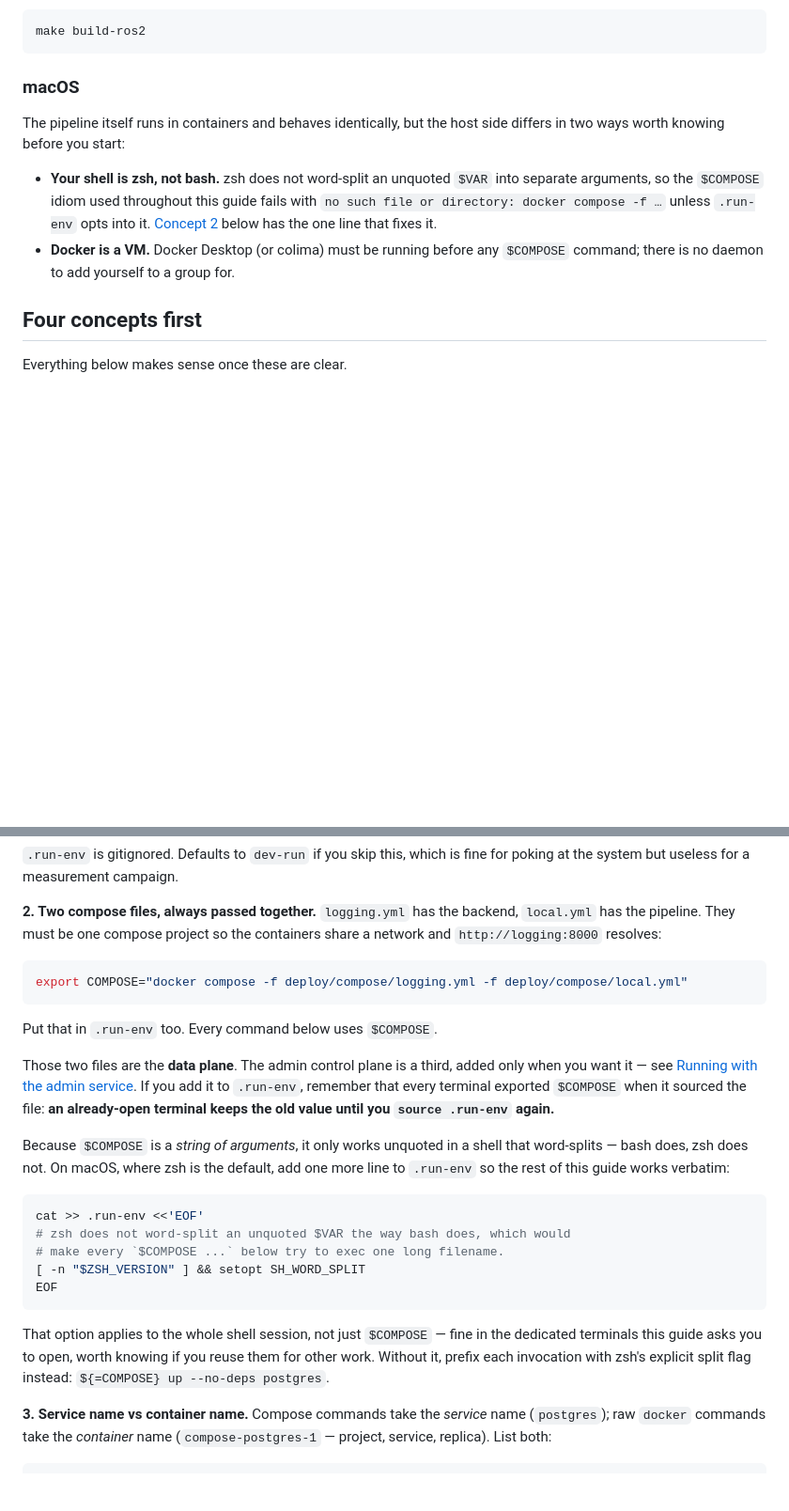
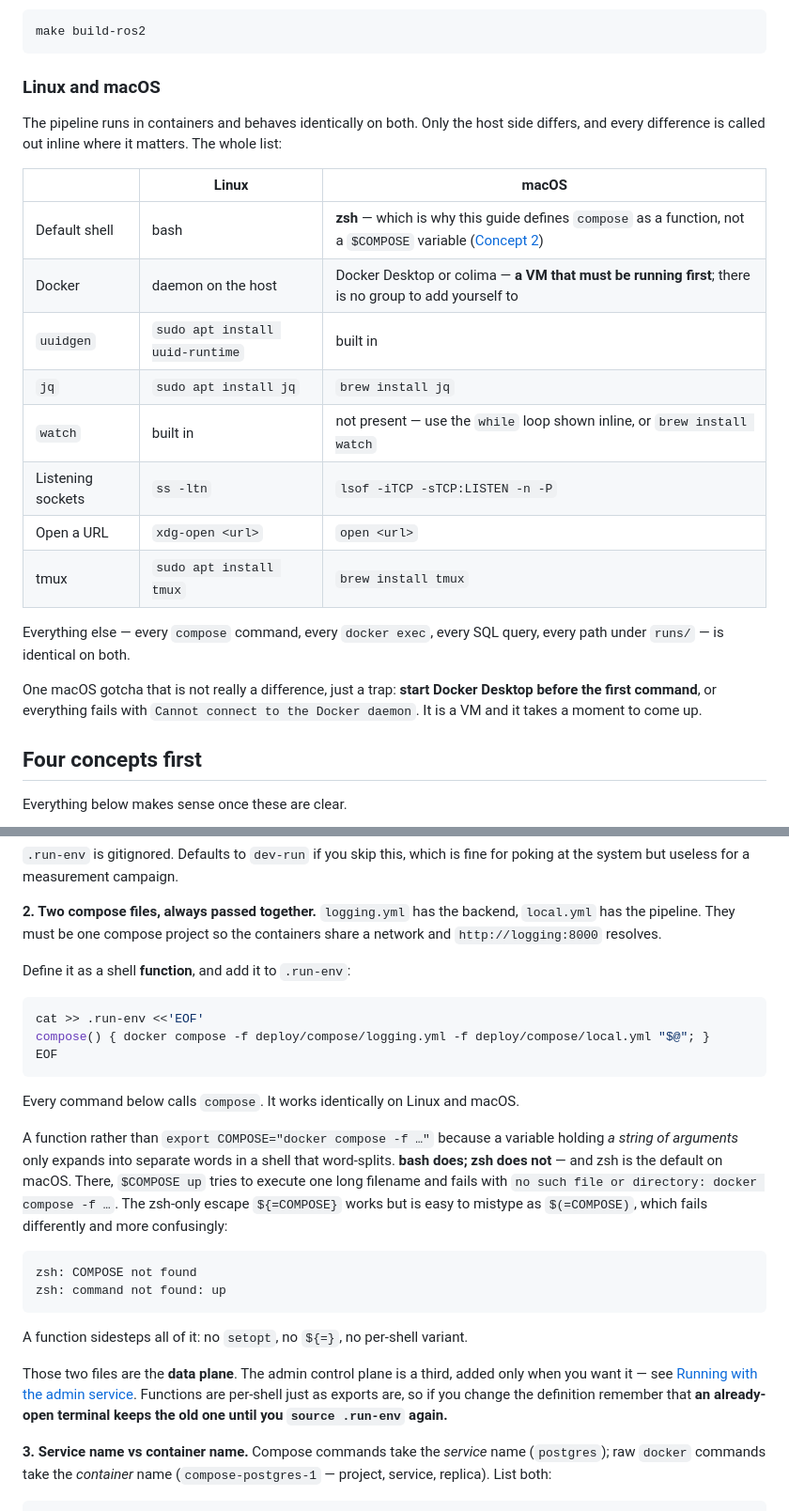
Before and after one commit to morosev/mec-cast, a Markdown page: docs/guides/manual-operation.md, 2 parts joined by grey strips. Shown at 94% size. Rendered like a GitHub page; blank space fills up the shorter version.

````diff
--- a/docs/guides/manual-operation.md
+++ b/docs/guides/manual-operation.md
@@ -62,18 +62,29 @@ The ROS image is large (~1.4 GB) and is built once:
 make build-ros2
 ```
 
-### macOS
+### Linux and macOS
 
-The pipeline itself runs in containers and behaves identically, but the host
-side differs in two ways worth knowing before you start:
+The pipeline runs in containers and behaves identically on both. Only the host
+side differs, and every difference is called out inline where it matters. The
+whole list:
 
-- **Your shell is zsh, not bash.** zsh does not word-split an unquoted
-  `$VAR` into separate arguments, so the `$COMPOSE` idiom used throughout
-  this guide fails with `no such file or directory: docker compose -f …`
-  unless `.run-env` opts into it. [Concept 2](#four-concepts-first) below
-  has the one line that fixes it.
-- **Docker is a VM.** Docker Desktop (or colima) must be running before any
-  `$COMPOSE` command; there is no daemon to add yourself to a group for.
+| | Linux | macOS |
+|---|---|---|
+| Default shell | bash | **zsh** — which is why this guide defines `compose` as a function, not a `$COMPOSE` variable ([Concept 2](#four-concepts-first)) |
+| Docker | daemon on the host | Docker Desktop or colima — **a VM that must be running first**; there is no group to add yourself to |
+| `uuidgen` | `sudo apt install uuid-runtime` | built in |
+| `jq` | `sudo apt install jq` | `brew install jq` |
+| `watch` | built in | not present — use the `while` loop shown inline, or `brew install watch` |
+| Listening sockets | `ss -ltn` | `lsof -iTCP -sTCP:LISTEN -n -P` |
+| Open a URL | `xdg-open <url>` | `open <url>` |
+| tmux | `sudo apt install tmux` | `brew install tmux` |
+
+Everything else — every `compose` command, every `docker exec`, every SQL
+query, every path under `runs/` — is identical on both.
+
+One macOS gotcha that is not really a difference, just a trap: **start Docker
+Desktop before the first command**, or everything fails with `Cannot connect
+to the Docker daemon`. It is a VM and it takes a moment to come up.
 
 ## Four concepts first
 
@@ -101,38 +112,39 @@ fine for poking at the system but useless for a measurement campaign.
 
 **2. Two compose files, always passed together.** `logging.yml` has the
 backend, `local.yml` has the pipeline. They must be one compose project so
-the containers share a network and `http://logging:8000` resolves:
+the containers share a network and `http://logging:8000` resolves.
+
+Define it as a shell **function**, and add it to `.run-env`:
 
 ```bash
-export COMPOSE="docker compose -f deploy/compose/logging.yml -f deploy/compose/local.yml"
+cat >> .run-env <<'EOF'
+compose() { docker compose -f deploy/compose/logging.yml -f deploy/compose/local.yml "$@"; }
+EOF
 ```
 
-Put that in `.run-env` too. Every command below uses `$COMPOSE`.
+Every command below calls `compose`. It works identically on Linux and macOS.
+
+A function rather than `export COMPOSE="docker compose -f …"` because a
+variable holding *a string of arguments* only expands into separate words in
+a shell that word-splits. **bash does; zsh does not** — and zsh is the default
+on macOS. There, `$COMPOSE up` tries to execute one long filename and fails
+with `no such file or directory: docker compose -f …`. The zsh-only escape
+`${=COMPOSE}` works but is easy to mistype as `$(=COMPOSE)`, which fails
+differently and more confusingly:
+
+```
+zsh: COMPOSE not found
+zsh: command not found: up
+```
+
+A function sidesteps all of it: no `setopt`, no `${=}`, no per-shell variant.
 
 Those two files are the **data plane**. The admin control plane is a third,
 added only when you want it — see
-[Running with the admin service](#running-with-the-admin-service). If you add
-it to `.run-env`, remember that every terminal exported `$COMPOSE` when it
-sourced the file: **an already-open terminal keeps the old value until you
-`source .run-env` again.**
-
-Because `$COMPOSE` is a *string of arguments*, it only works unquoted in a
-shell that word-splits — bash does, zsh does not. On macOS, where zsh is the
-default, add one more line to `.run-env` so the rest of this guide works
-verbatim:
-
-```bash
-cat >> .run-env <<'EOF'
-# zsh does not word-split an unquoted $VAR the way bash does, which would
-# make every `$COMPOSE ...` below try to exec one long filename.
-[ -n "$ZSH_VERSION" ] && setopt SH_WORD_SPLIT
-EOF
-```
-
-That option applies to the whole shell session, not just `$COMPOSE` — fine
-in the dedicated terminals this guide asks you to open, worth knowing if you
-reuse them for other work. Without it, prefix each invocation with zsh's
-explicit split flag instead: `${=COMPOSE} up --no-deps postgres`.
+[Running with the admin service](#running-with-the-admin-service). Functions
+are per-shell just as exports are, so if you change the definition remember
+that **an already-open terminal keeps the old one until you `source .run-env`
+again.**
 
 **3. Service name vs container name.** Compose commands take the *service*
 name (`postgres`); raw `docker` commands take the *container* name
````
Also changed, not shown: other parts of docs/guides/manual-operation.md (+75 -49 lines).
